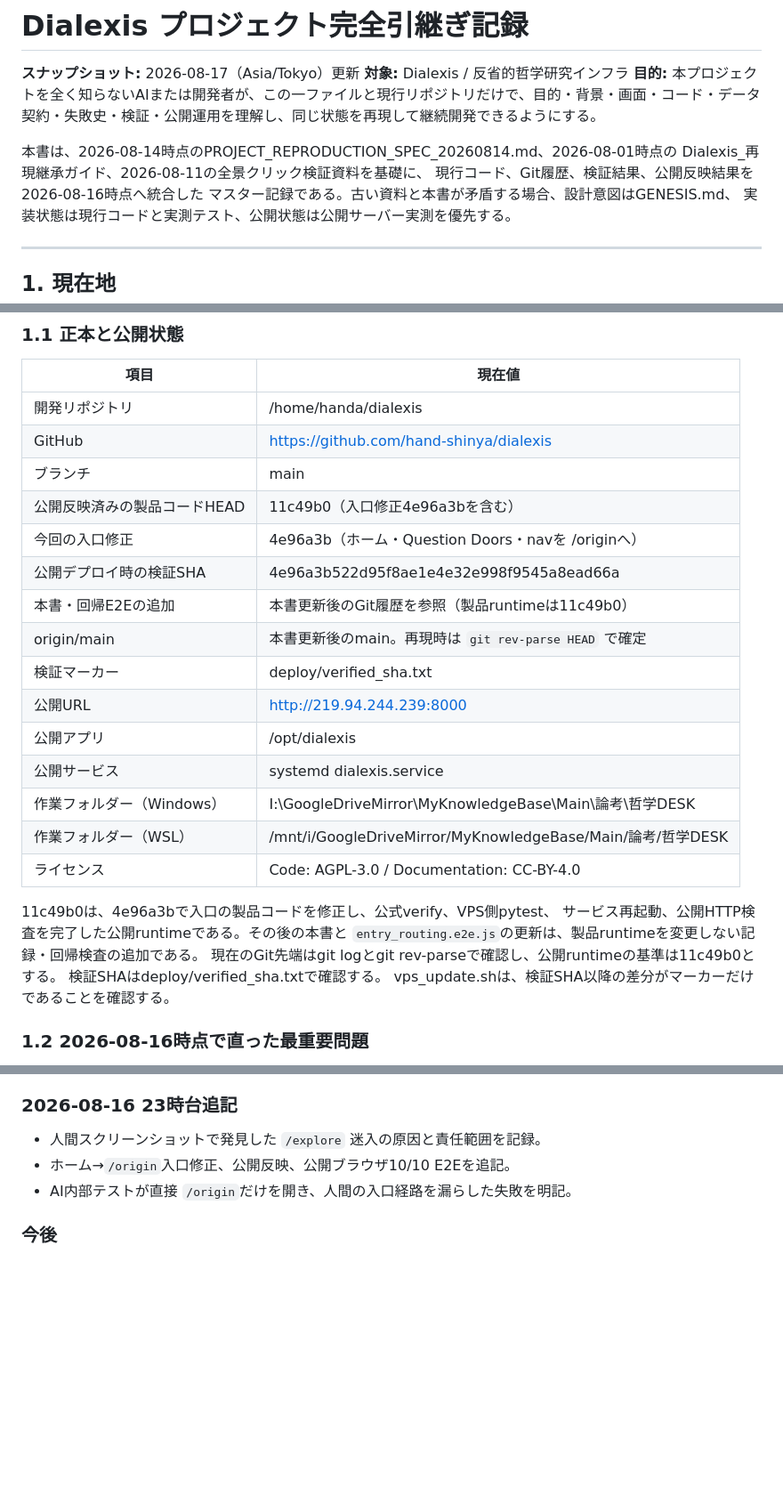
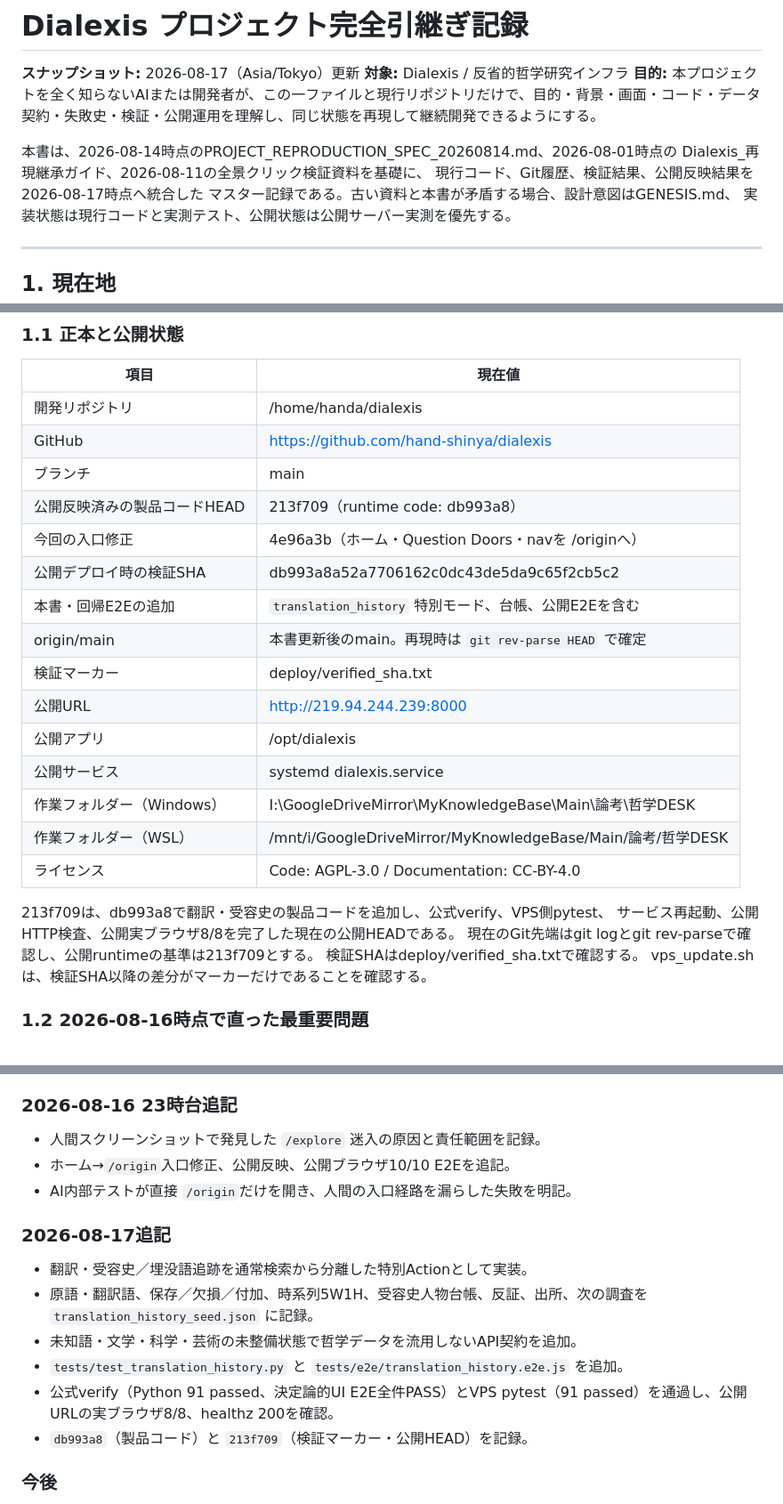
Before and after one commit to hand-shinya/dialexis, a Markdown page: DIALEXIS_PROJECT_MASTER_HANDOFF_20260816.md, 3 parts joined by grey strips. Shown at 89% size. Rendered like a GitHub page; blank space fills up the shorter version.

Commit message:
docs: record translation history public verification

```diff
--- a/DIALEXIS_PROJECT_MASTER_HANDOFF_20260816.md
+++ b/DIALEXIS_PROJECT_MASTER_HANDOFF_20260816.md
@@ -6,7 +6,7 @@
 
 本書は、2026-08-14時点のPROJECT_REPRODUCTION_SPEC_20260814.md、2026-08-01時点の
 Dialexis_再現継承ガイド、2026-08-11の全景クリック検証資料を基礎に、
-現行コード、Git履歴、検証結果、公開反映結果を2026-08-16時点へ統合した
+現行コード、Git履歴、検証結果、公開反映結果を2026-08-17時点へ統合した
 マスター記録である。古い資料と本書が矛盾する場合、設計意図はGENESIS.md、
 実装状態は現行コードと実測テスト、公開状態は公開サーバー実測を優先する。
 
@@ -21,10 +21,10 @@ Dialexis_再現継承ガイド、2026-08-11の全景クリック検証資料を
 | 開発リポジトリ | /home/handa/dialexis |
 | GitHub | https://github.com/hand-shinya/dialexis |
 | ブランチ | main |
-| 公開反映済みの製品コードHEAD | 11c49b0（入口修正4e96a3bを含む） |
+| 公開反映済みの製品コードHEAD | 213f709（runtime code: db993a8） |
 | 今回の入口修正 | 4e96a3b（ホーム・Question Doors・navを /originへ） |
-| 公開デプロイ時の検証SHA | 4e96a3b522d95f8ae1e4e32e998f9545a8ead66a |
-| 本書・回帰E2Eの追加 | 本書更新後のGit履歴を参照（製品runtimeは11c49b0） |
+| 公開デプロイ時の検証SHA | db993a8a52a7706162c0dc43de5da9c65f2cb5c2 |
+| 本書・回帰E2Eの追加 | `translation_history` 特別モード、台帳、公開E2Eを含む |
 | origin/main | 本書更新後のmain。再現時は `git rev-parse HEAD` で確定 |
 | 検証マーカー | deploy/verified_sha.txt |
 | 公開URL | http://219.94.244.239:8000 |
@@ -34,10 +34,9 @@ Dialexis_再現継承ガイド、2026-08-11の全景クリック検証資料を
 | 作業フォルダー（WSL） | /mnt/i/GoogleDriveMirror/MyKnowledgeBase/Main/論考/哲学DESK |
 | ライセンス | Code: AGPL-3.0 / Documentation: CC-BY-4.0 |
 
-11c49b0は、4e96a3bで入口の製品コードを修正し、公式verify、VPS側pytest、
-サービス再起動、公開HTTP検査を完了した公開runtimeである。その後の本書と
-`entry_routing.e2e.js`の更新は、製品runtimeを変更しない記録・回帰検査の追加である。
-現在のGit先端はgit logとgit rev-parseで確認し、公開runtimeの基準は11c49b0とする。
+213f709は、db993a8で翻訳・受容史の製品コードを追加し、公式verify、VPS側pytest、
+サービス再起動、公開HTTP検査、公開実ブラウザ8/8を完了した現在の公開HEADである。
+現在のGit先端はgit logとgit rev-parseで確認し、公開runtimeの基準は213f709とする。
 検証SHAはdeploy/verified_sha.txtで確認する。
 vps_update.shは、検証SHA以降の差分がマーカーだけであることを確認する。
 
@@ -1215,6 +1214,15 @@ curl -s 'http://219.94.244.239:8000/api/combine?a=カール・マルクス&b=吉
 - ホーム→`/origin`入口修正、公開反映、公開ブラウザ10/10 E2Eを追記。
 - AI内部テストが直接 `/origin`だけを開き、人間の入口経路を漏らした失敗を明記。
 
+### 2026-08-17追記
+
+- 翻訳・受容史／埋没語追跡を通常検索から分離した特別Actionとして実装。
+- 原語・翻訳語、保存／欠損／付加、時系列5W1H、受容史人物台帳、反証、出所、次の調査を `translation_history_seed.json` に記録。
+- 未知語・文学・科学・芸術の未整備状態で哲学データを流用しないAPI契約を追加。
+- `tests/test_translation_history.py` と `tests/e2e/translation_history.e2e.js` を追加。
+- 公式verify（Python 91 passed、決定論的UI E2E全件PASS）とVPS pytest（91 passed）を通過し、公開URLの実ブラウザ8/8、healthz 200を確認。
+- `db993a8`（製品コード）と `213f709`（検証マーカー・公開HEAD）を記録。
+
 ### 今後
 
 - 上書きで履歴を消さず、日付と理由を追記する。
```
Also changed, not shown: other parts of DIALEXIS_PROJECT_MASTER_HANDOFF_20260816.md (+1 -1 lines).
